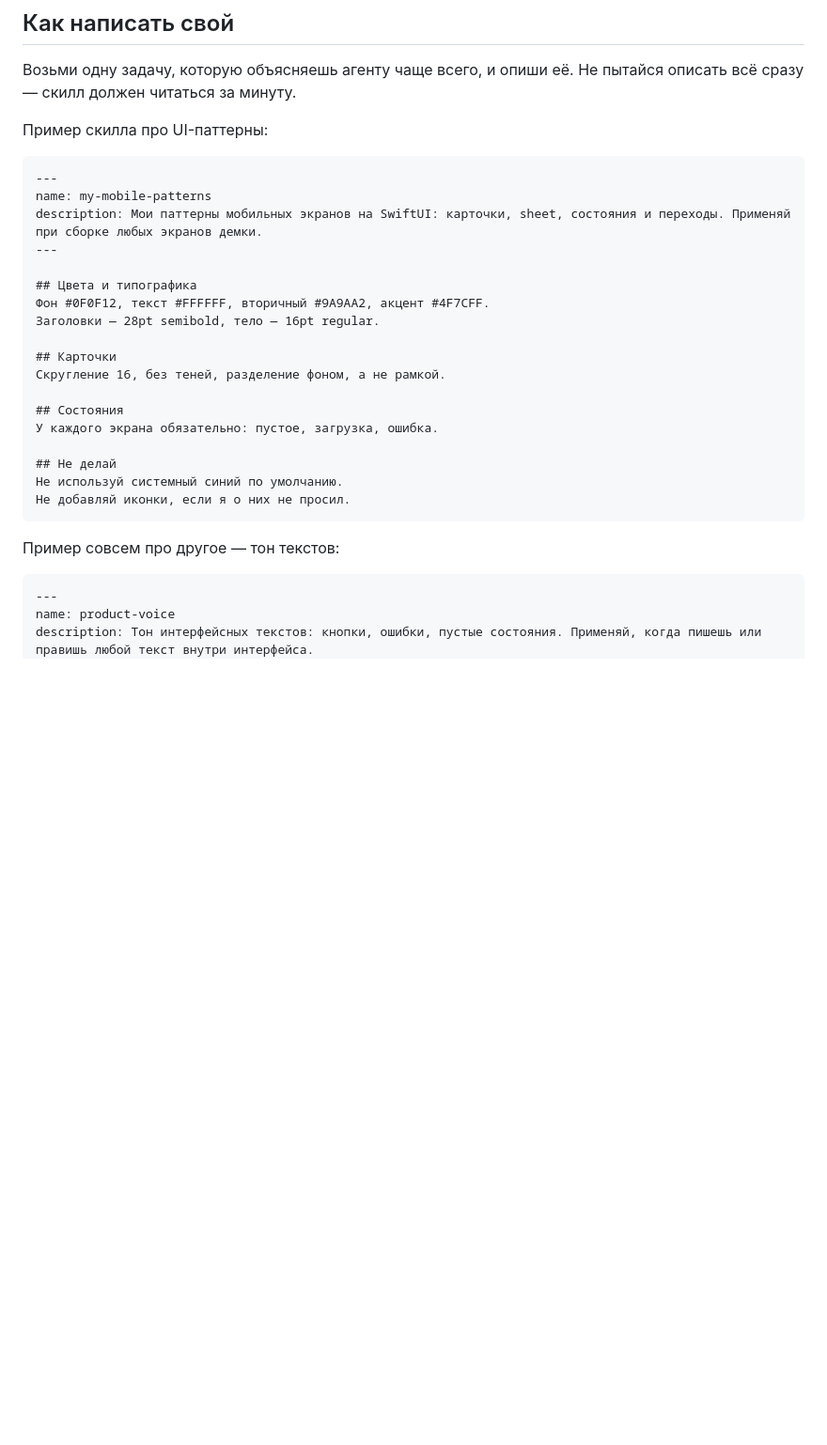
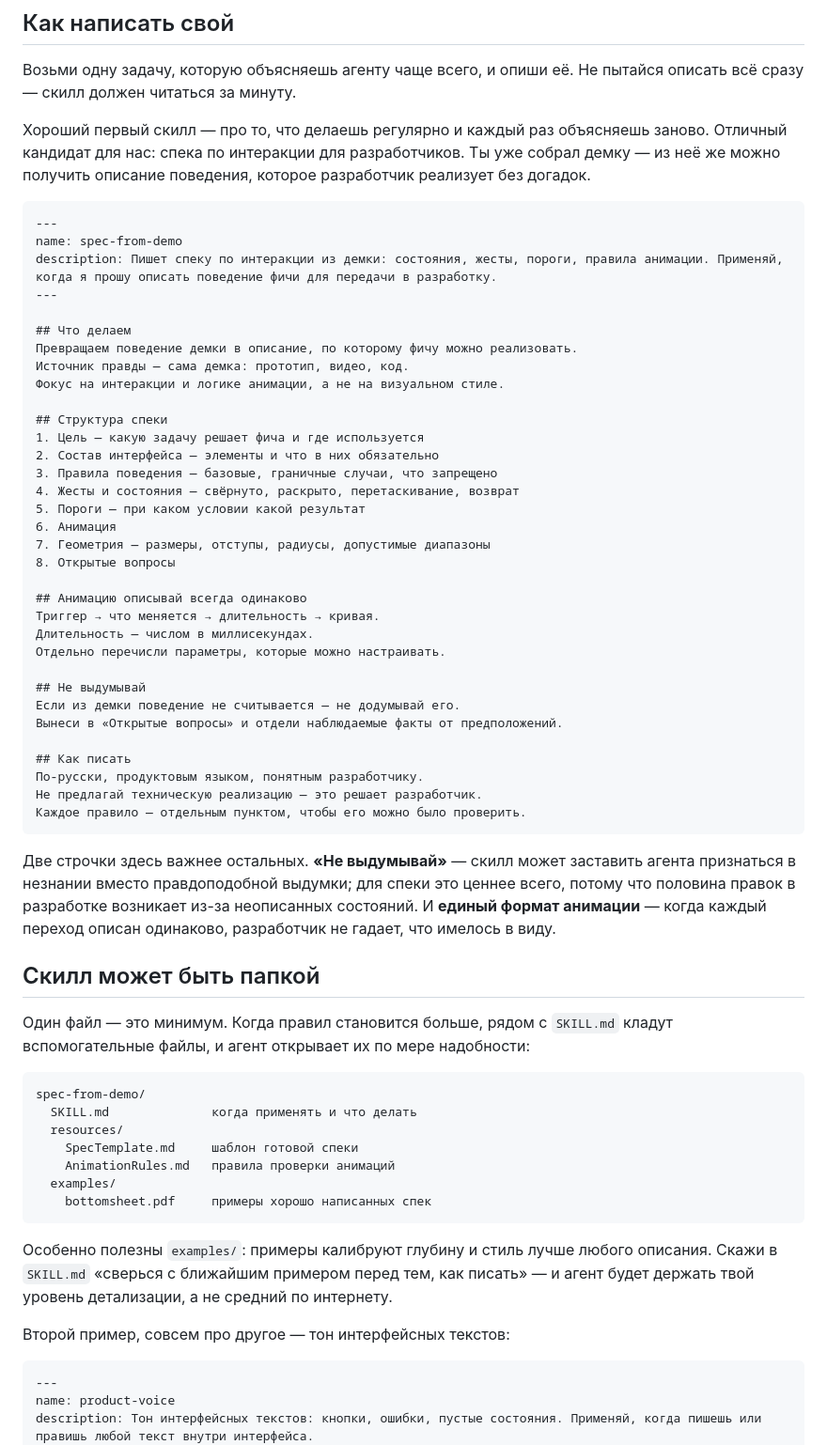
Before and after one commit to arevan/workshop, a Markdown page: content/guide/04-skills.md, the part around the change. Shown at 94% size. GitHub-like rendering; blank space fills up the shorter version.

Commit message:
Пример скилла заменён на спеку по интеракции из демки
Вместо абстрактных UI-паттернов — задача, которая следует прямо
из воркшопа: собрал демку, получил из неё описание поведения
для разработчика. Добавлен блок про то, что скилл может быть папкой
с шаблонами и примерами.

Co-Authored-By: Claude Fable 5 <noreply@anthropic.com>

````diff
--- a/content/guide/04-skills.md
+++ b/content/guide/04-skills.md
@@ -52,30 +52,63 @@ description: Дизайн-система и правила этого сайта
 
 Возьми одну задачу, которую объясняешь агенту чаще всего, и опиши её. Не пытайся описать всё сразу — скилл должен читаться за минуту.
 
-Пример скилла про UI-паттерны:
+Хороший первый скилл — про то, что делаешь регулярно и каждый раз объясняешь заново. Отличный кандидат для нас: спека по интеракции для разработчиков. Ты уже собрал демку — из неё же можно получить описание поведения, которое разработчик реализует без догадок.
 
 ```
 ---
-name: my-mobile-patterns
-description: Мои паттерны мобильных экранов на SwiftUI: карточки, sheet, состояния и переходы. Применяй при сборке любых экранов демки.
+name: spec-from-demo
+description: Пишет спеку по интеракции из демки: состояния, жесты, пороги, правила анимации. Применяй, когда я прошу описать поведение фичи для передачи в разработку.
 ---
 
-## Цвета и типографика
-Фон #0F0F12, текст #FFFFFF, вторичный #9A9AA2, акцент #4F7CFF.
-Заголовки — 28pt semibold, тело — 16pt regular.
+## Что делаем
+Превращаем поведение демки в описание, по которому фичу можно реализовать.
+Источник правды — сама демка: прототип, видео, код.
+Фокус на интеракции и логике анимации, а не на визуальном стиле.
 
-## Карточки
-Скругление 16, без теней, разделение фоном, а не рамкой.
+## Структура спеки
+1. Цель — какую задачу решает фича и где используется
+2. Состав интерфейса — элементы и что в них обязательно
+3. Правила поведения — базовые, граничные случаи, что запрещено
+4. Жесты и состояния — свёрнуто, раскрыто, перетаскивание, возврат
+5. Пороги — при каком условии какой результат
+6. Анимация
+7. Геометрия — размеры, отступы, радиусы, допустимые диапазоны
+8. Открытые вопросы
 
-## Состояния
-У каждого экрана обязательно: пустое, загрузка, ошибка.
+## Анимацию описывай всегда одинаково
+Триггер → что меняется → длительность → кривая.
+Длительность — числом в миллисекундах.
+Отдельно перечисли параметры, которые можно настраивать.
 
-## Не делай
-Не используй системный синий по умолчанию.
-Не добавляй иконки, если я о них не просил.
+## Не выдумывай
+Если из демки поведение не считывается — не додумывай его.
+Вынеси в «Открытые вопросы» и отдели наблюдаемые факты от предположений.
+
+## Как писать
+По-русски, продуктовым языком, понятным разработчику.
+Не предлагай техническую реализацию — это решает разработчик.
+Каждое правило — отдельным пунктом, чтобы его можно было проверить.
 ```
 
-Пример совсем про другое — тон текстов:
+Две строчки здесь важнее остальных. **«Не выдумывай»** — скилл может заставить агента признаться в незнании вместо правдоподобной выдумки; для спеки это ценнее всего, потому что половина правок в разработке возникает из-за неописанных состояний. И **единый формат анимации** — когда каждый переход описан одинаково, разработчик не гадает, что имелось в виду.
+
+## Скилл может быть папкой
+
+Один файл — это минимум. Когда правил становится больше, рядом с `SKILL.md` кладут вспомогательные файлы, и агент открывает их по мере надобности:
+
+```
+spec-from-demo/
+  SKILL.md              когда применять и что делать
+  resources/
+    SpecTemplate.md     шаблон готовой спеки
+    AnimationRules.md   правила проверки анимаций
+  examples/
+    bottomsheet.pdf     примеры хорошо написанных спек
+```
+
+Особенно полезны `examples/`: примеры калибруют глубину и стиль лучше любого описания. Скажи в `SKILL.md` «сверься с ближайшим примером перед тем, как писать» — и агент будет держать твой уровень детализации, а не средний по интернету.
+
+Второй пример, совсем про другое — тон интерфейсных текстов:
 
 ```
 ---
````
